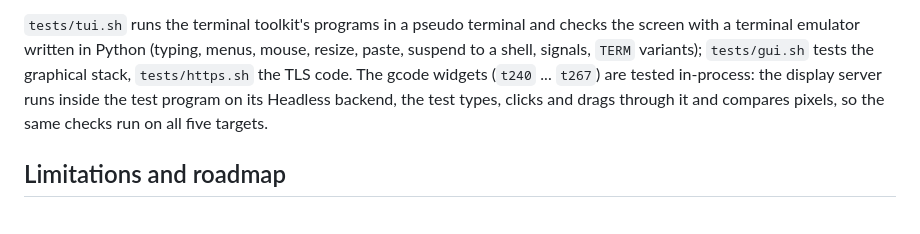
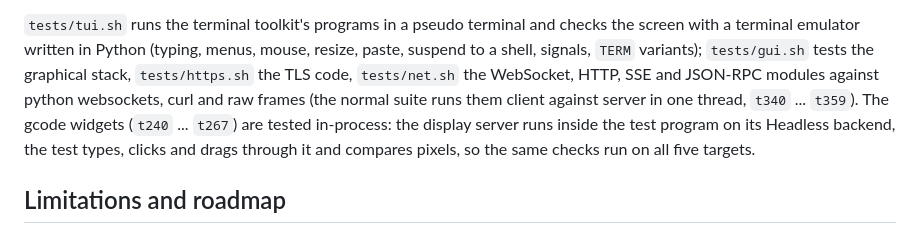
Before and after one commit to alluur/a, a Markdown page: README.md, the part around the change. GitHub-like rendering.

Commit message:
README: tests mention

```diff
--- a/README.md
+++ b/README.md
@@ -184,7 +184,8 @@ same programs compiled by GCC, on every target (see [`docs/INTERNALS.md`](docs/I
 
 `tests/tui.sh` runs the terminal toolkit's programs in a pseudo terminal and checks the screen with a terminal emulator written in
 Python (typing, menus, mouse, resize, paste, suspend to a shell, signals, `TERM` variants); `tests/gui.sh` tests the graphical stack,
-`tests/https.sh` the TLS code. The gcode widgets (`t240` ... `t267`) are tested in-process: the display server runs inside the test program on
+`tests/https.sh` the TLS code, `tests/net.sh` the WebSocket, HTTP, SSE and JSON-RPC modules against python websockets, curl and raw frames
+(the normal suite runs them client against server in one thread, `t340` ... `t359`). The gcode widgets (`t240` ... `t267`) are tested in-process: the display server runs inside the test program on
 its Headless backend, the test types, clicks and drags through it and compares pixels, so the same checks run on all five targets.
 
 ## Limitations and roadmap
```
